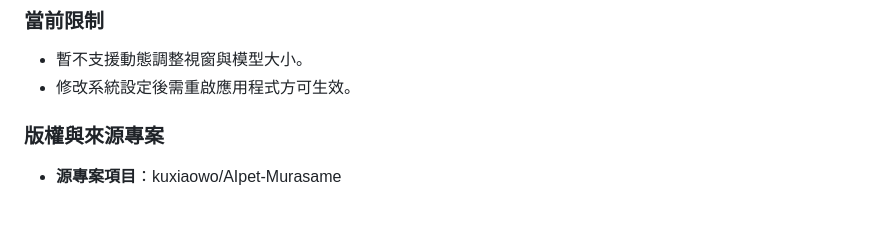
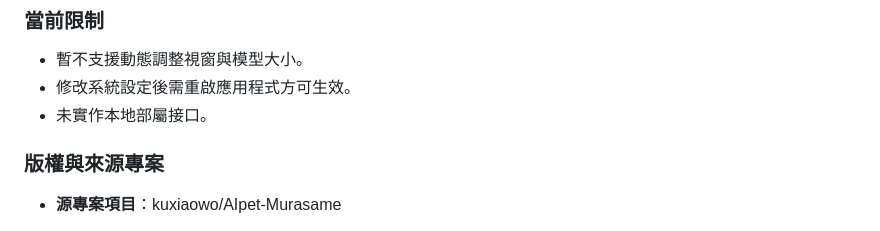
Before and after one commit to Braised-BBQ/Murasame-aipet, a Markdown page: Readme.md, the part around the change. Rendered like a GitHub page.

```diff
--- a/Readme.md
+++ b/Readme.md
@@ -109,6 +109,7 @@ D:\murasame_public\
 ### 當前限制
 - 暫不支援動態調整視窗與模型大小。
 - 修改系統設定後需重啟應用程式方可生效。
+- 未實作本地部屬接口。
 
 ### 版權與來源專案
 - **源專案項目**：kuxiaowo/AIpet-Murasame
```
